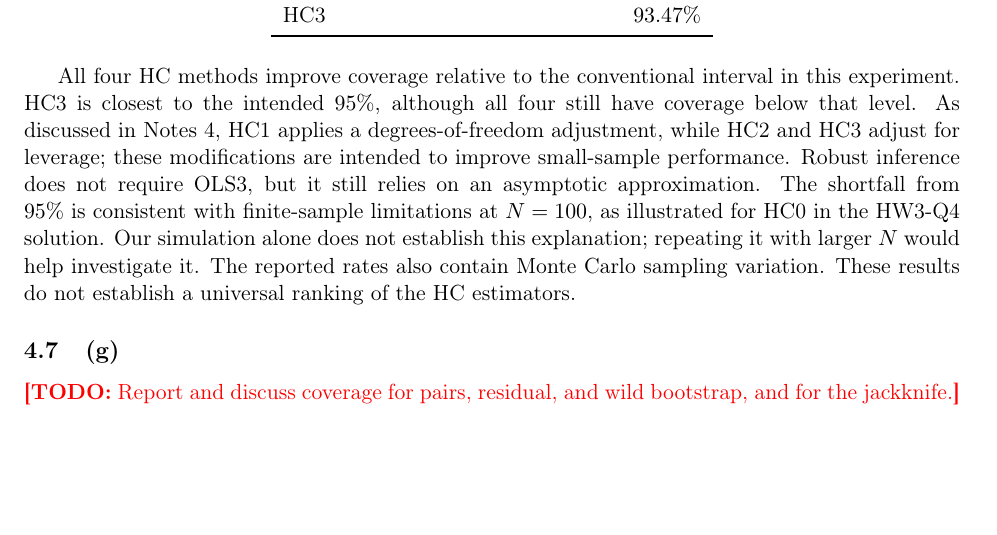
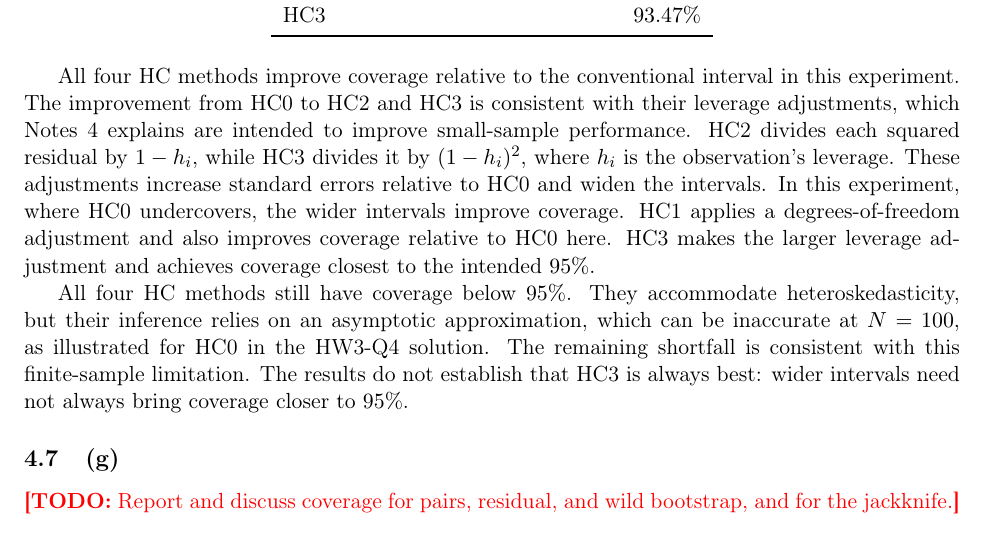
Before and after one commit to akyratzis/STAT-5200---Applied-Econometrics-I, a LaTeX problem sheet (Homework Assignments/Homework 5/HW 5 - Report.tex): part of page 8 of 11, cut so that both start at the same text. Compiled offline with pdfLaTeX.

Commit message:
Explain leverage adjustments behind HC2 and HC3 coverage improvements

```diff
--- a/Homework Assignments/Homework 5/HW 5 - Report.tex
+++ b/Homework Assignments/Homework 5/HW 5 - Report.tex
@@ -396,18 +396,24 @@ HC3 & $93.47\%$ \\
 \end{table}
 
 All four HC methods improve coverage relative to the conventional
-interval in this experiment. HC3 is closest to the intended $95\%$,
-although all four still have coverage below that level. As discussed
-in Notes 4, HC1 applies a degrees-of-freedom adjustment, while HC2 and
-HC3 adjust for leverage; these modifications are intended to improve
-small-sample performance. Robust inference does not require OLS3,
-but it still relies on an asymptotic approximation. The shortfall
-from $95\%$ is consistent with finite-sample limitations at $N=100$,
-as illustrated for HC0 in the HW3-Q4 solution. Our simulation alone
-does not establish this explanation; repeating it with larger $N$
-would help investigate it. The reported rates also contain Monte Carlo
-sampling variation. These results do not establish a universal ranking
-of the HC estimators.
+interval in this experiment. The improvement from HC0 to HC2 and HC3
+is consistent with their leverage adjustments, which Notes 4 explains
+are intended to improve small-sample performance. HC2 divides each
+squared residual by $1-h_i$, while HC3 divides it by $(1-h_i)^2$,
+where $h_i$ is the observation's leverage. These adjustments increase
+standard errors relative to HC0 and widen the intervals. In this
+experiment, where HC0 undercovers, the wider intervals improve coverage.
+HC1 applies a degrees-of-freedom adjustment and also improves coverage
+relative to HC0 here. HC3 makes the larger leverage adjustment and
+achieves coverage closest to the intended $95\%$.
+
+All four HC methods still have coverage below $95\%$. They accommodate
+heteroskedasticity, but their inference relies on an asymptotic
+approximation, which can be inaccurate at $N=100$, as illustrated for
+HC0 in the HW3-Q4 solution. The remaining shortfall is consistent with
+this finite-sample limitation. The results do not establish that HC3
+is always best: wider intervals need not always bring coverage closer
+to $95\%$.
 
 \subsection{(g)}
 \todo{Report and discuss coverage for pairs, residual, and wild bootstrap,
```
Also changed, not shown: Homework Assignments/Homework 1/Output/q1_matrix_algebra.txt (renamed from Homework Assignments/Homework 1/output/q1_matrix_algebra.txt), Homework Assignments/Homework 1/Output/q2_monte_carlo.txt (renamed from Homework Assignments/Homework 1/output/q2_monte_carlo.txt), Homework Assignments/Homework 3/Output/q3_cps85_regression.txt (renamed from Homework Assignments/Homework 3/output/q3_cps85_regression.txt), Homework Assignments/Homework 3/Output/q4_coverage_rate.txt (renamed from Homework Assignments/Homework 3/output/q4_coverage_rate.txt), Homework Assignments/Homework 4/Figures/q2_sales_trends.png (renamed from Homework Assignments/Homework 4/figures/q2_sales_trends.png), Homework Assignments/Homework 4/Figures/q2_timeline.png (renamed from Homework Assignments/Homework 4/figures/q2_timeline.png), Homework Assignments/Homework 4/Figures/q2_trends.png (renamed from Homework Assignments/Homework 4/figures/q2_trends.png), Homework Assignments/Homework 4/Figures/q3_gap_industrial.png (renamed from Homework Assignments/Homework 4/figures/q3_gap_industrial.png), Homework Assignments/Homework 4/Figures/q3_gap_residential.png (renamed from Homework Assignments/Homework 4/figures/q3_gap_residential.png), Homework Assignments/Homework 4/Figures/q4_bandwidths.png (renamed from Homework Assignments/Homework 4/figures/q4_bandwidths.png), Homework Assignments/Homework 4/Figures/q4_density.png (renamed from Homework Assignments/Homework 4/figures/q4_density.png), Homework Assignments/Homework 5/Output/q4_coverage_rate.txt (renamed from Homework Assignments/Homework 5/output/q4_coverage_rate.txt), Replication/Paper/Fajgelbaum et al (2024) - The US-China Trade War and Global Reallocations.pdf (renamed from Replication/paper/Fajgelbaum et al (2024) - The US-China Trade War and Global Reallocations.pdf), 6 other files.
